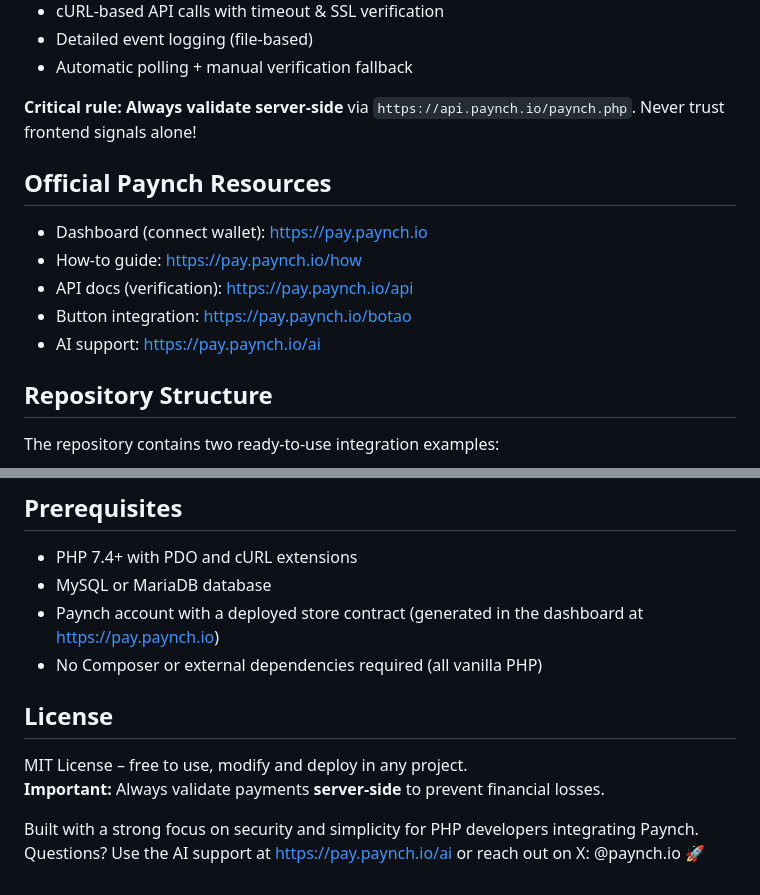
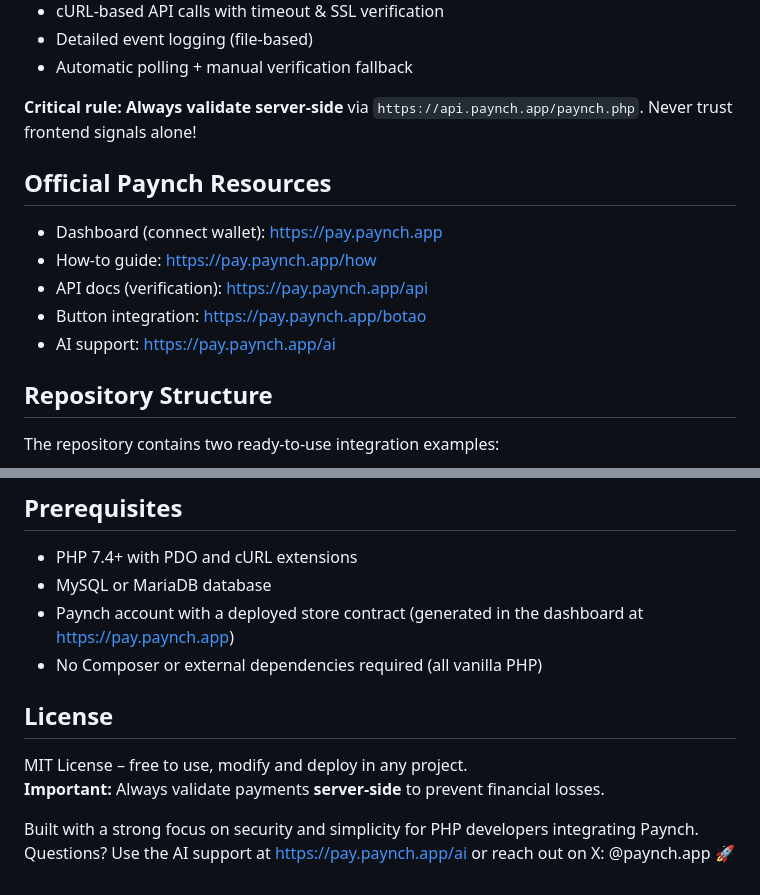
Before and after one commit to Paynch-Payments/paynch-php-examples, a Markdown page: README.md, 2 parts joined by grey strips. GitHub-like rendering.

```diff
--- a/README.md
+++ b/README.md
@@ -15,15 +15,15 @@ Accept **USDT** (or custom ERC-20 tokens) 100% on-chain, no KYC, no custody of f
 - Detailed event logging (file-based)
 - Automatic polling + manual verification fallback
 
-**Critical rule:** **Always validate server-side** via `https://api.paynch.io/paynch.php`. Never trust frontend signals alone!
+**Critical rule:** **Always validate server-side** via `https://api.paynch.app/paynch.php`. Never trust frontend signals alone!
 
 ## Official Paynch Resources
 
-- Dashboard (connect wallet): [https://pay.paynch.io](https://pay.paynch.io)
-- How-to guide: [https://pay.paynch.io/how](https://pay.paynch.io/how)
-- API docs (verification): [https://pay.paynch.io/api](https://pay.paynch.io/api)
-- Button integration: [https://pay.paynch.io/botao](https://pay.paynch.io/botao)
-- AI support: [https://pay.paynch.io/ai](https://pay.paynch.io/ai)
+- Dashboard (connect wallet): [https://pay.paynch.app](https://pay.paynch.app)
+- How-to guide: [https://pay.paynch.app/how](https://pay.paynch.app/how)
+- API docs (verification): [https://pay.paynch.app/api](https://pay.paynch.app/api)
+- Button integration: [https://pay.paynch.app/botao](https://pay.paynch.app/botao)
+- AI support: [https://pay.paynch.app/ai](https://pay.paynch.app/ai)
 
 ## Repository Structure
 
@@ -107,7 +107,7 @@ CREATE INDEX idx_contract_status ON pedidos(contract_loja, status);
 ## Prerequisites
 - PHP 7.4+ with PDO and cURL extensions
 - MySQL or MariaDB database
-- Paynch account with a deployed store contract (generated in the dashboard at https://pay.paynch.io)
+- Paynch account with a deployed store contract (generated in the dashboard at https://pay.paynch.app)
 - No Composer or external dependencies required (all vanilla PHP)
 
 ## License
@@ -115,4 +115,4 @@ MIT License – free to use, modify and deploy in any project.
 **Important:** Always validate payments **server-side** to prevent financial losses.
 
 Built with a strong focus on security and simplicity for PHP developers integrating Paynch.
-Questions? Use the AI support at https://pay.paynch.io/ai or reach out on X: @paynch.io 🚀
+Questions? Use the AI support at https://pay.paynch.app/ai or reach out on X: @paynch.app 🚀
```
Also changed, not shown: other parts of README.md (+1 -1 lines).
